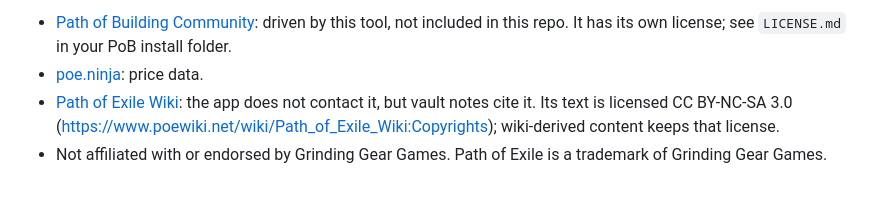
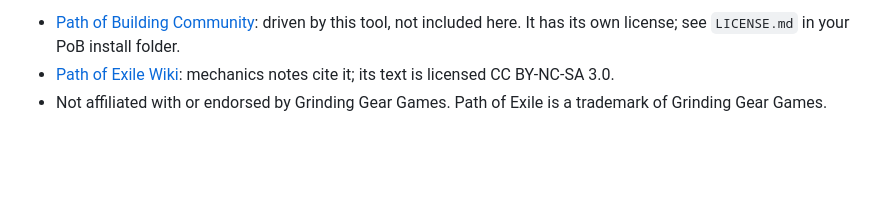
Before and after one commit to koskesh11/comparison-app, a Markdown page: README.md, the part around one of its changes. Rendered like a GitHub page; blank space fills up the shorter version.

Commit message:
docs: a README for the comparison app, replacing the first project's
Co-Authored-By: Claude Opus 5.5 <noreply@anthropic.com>

```diff
--- a/README.md
+++ b/README.md
@@ -75,8 +65,5 @@ MIT, see `LICENSE`. Copyright (c) 2026 koskesh11.
 
 - [Path of Building Community](https://github.com/PathOfBuildingCommunity/PathOfBuilding): driven by this tool, not
-  included in this repo. It has its own license; see `LICENSE.md` in your PoB install folder.
-- [poe.ninja](https://poe.ninja): price data.
-- [Path of Exile Wiki](https://www.poewiki.net): the app does not contact it, but vault notes cite it. Its text is
-  licensed CC BY-NC-SA 3.0 (https://www.poewiki.net/wiki/Path_of_Exile_Wiki:Copyrights); wiki-derived content keeps
-  that license.
+  included here. It has its own license; see `LICENSE.md` in your PoB install folder.
+- [Path of Exile Wiki](https://www.poewiki.net): mechanics notes cite it; its text is licensed CC BY-NC-SA 3.0.
 - Not affiliated with or endorsed by Grinding Gear Games. Path of Exile is a trademark of Grinding Gear Games.
```
Also changed, not shown: other parts of README.md (+47 -57 lines).
